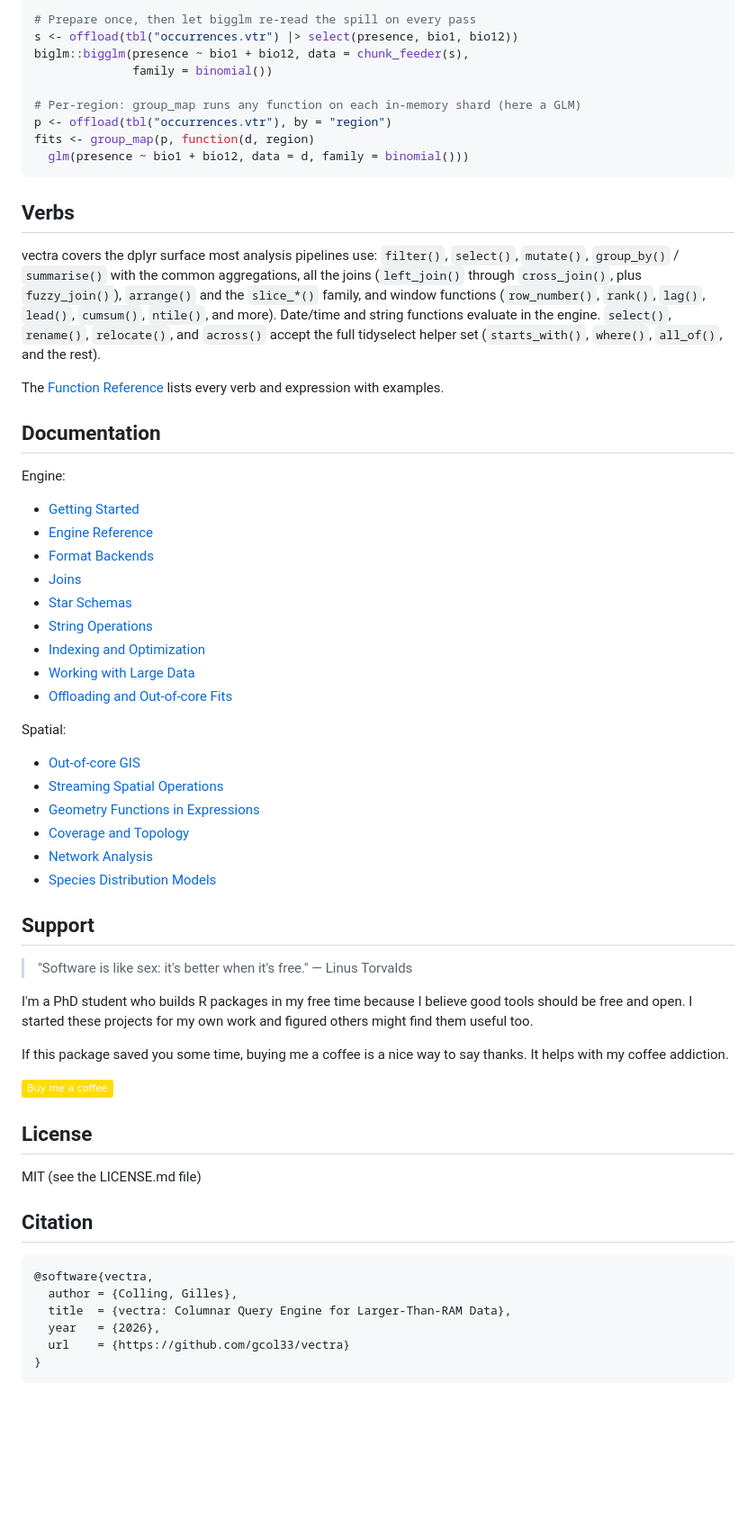
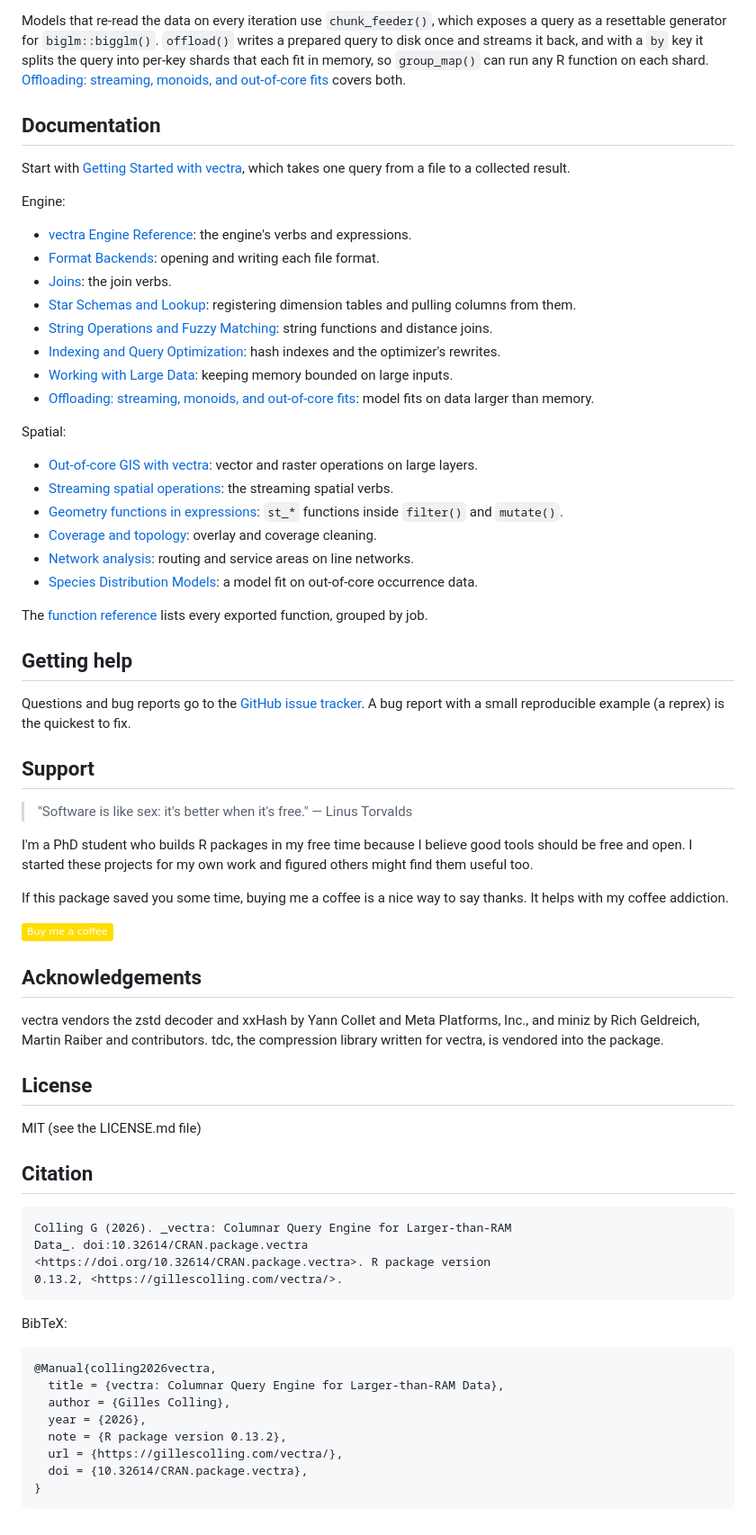
Before and after one commit to gcol33/vectra, a Markdown page: README.md, the part around one of its changes. Shown at 90% size. Drawn GitHub-style; badges without logos; blank space fills up the shorter version.

````diff
--- a/README.md
+++ b/README.md
@@ -238,63 +191,48 @@ recombines per-shard data.frames into one table.
-```r
-# Prepare once, then let bigglm re-read the spill on every pass
-s <- offload(tbl("occurrences.vtr") |> select(presence, bio1, bio12))
-biglm::bigglm(presence ~ bio1 + bio12, data = chunk_feeder(s),
-              family = binomial())
-
-# Per-region: group_map runs any function on each in-memory shard (here a GLM)
-p <- offload(tbl("occurrences.vtr"), by = "region")
-fits <- group_map(p, function(d, region)
-  glm(presence ~ bio1 + bio12, data = d, family = binomial()))
-```
-
-## Verbs
-
-vectra covers the dplyr surface most analysis pipelines use: `filter()`, `select()`,
-`mutate()`, `group_by()` / `summarise()` with the common aggregations, all the joins
-(`left_join()` through `cross_join()`, plus `fuzzy_join()`), `arrange()` and the
-`slice_*()` family, and window functions (`row_number()`, `rank()`, `lag()`, `lead()`,
-`cumsum()`, `ntile()`, and more). Date/time and string functions evaluate in the engine.
-`select()`, `rename()`, `relocate()`, and `across()` accept the full tidyselect helper set
-(`starts_with()`, `where()`, `all_of()`, and the rest).
-
-The [Function Reference](https://gillescolling.com/vectra/reference/) lists every verb and
-expression with examples.
+Models that re-read the data on every iteration use `chunk_feeder()`, which exposes a query as a resettable generator for `biglm::bigglm()`. `offload()` writes a prepared query to disk once and streams it back, and with a `by` key it splits the query into per-key shards that each fit in memory, so `group_map()` can run any R function on each shard. [Offloading: streaming, monoids, and out-of-core fits](https://gillescolling.com/vectra/articles/offload.html) covers both.
 
 ## Documentation
 
+Start with [Getting Started with vectra](https://gillescolling.com/vectra/articles/quickstart.html), which takes one query from a file to a collected result.
+
 Engine:
 
-- [Getting Started](https://gillescolling.com/vectra/articles/quickstart.html)
-- [Engine Reference](https://gillescolling.com/vectra/articles/engine.html)
-- [Format Backends](https://gillescolling.com/vectra/articles/formats.html)
-- [Joins](https://gillescolling.com/vectra/articles/joins.html)
-- [Star Schemas](https://gillescolling.com/vectra/articles/schema.html)
-- [String Operations](https://gillescolling.com/vectra/articles/string-ops.html)
-- [Indexing and Optimization](https://gillescolling.com/vectra/articles/indexing.html)
-- [Working with Large Data](https://gillescolling.com/vectra/articles/large-data.html)
-- [Offloading and Out-of-core Fits](https://gillescolling.com/vectra/articles/offload.html)
+- [vectra Engine Reference](https://gillescolling.com/vectra/articles/engine.html): the engine's verbs and expressions.
+- [Format Backends](https://gillescolling.com/vectra/articles/formats.html): opening and writing each file format.
+- [Joins](https://gillescolling.com/vectra/articles/joins.html): the join verbs.
+- [Star Schemas and Lookup](https://gillescolling.com/vectra/articles/schema.html): registering dimension tables and pulling columns from them.
+- [String Operations and Fuzzy Matching](https://gillescolling.com/vectra/articles/string-ops.html): string functions and distance joins.
+- [Indexing and Query Optimization](https://gillescolling.com/vectra/articles/indexing.html): hash indexes and the optimizer's rewrites.
+- [Working with Large Data](https://gillescolling.com/vectra/articles/large-data.html): keeping memory bounded on large inputs.
+- [Offloading: streaming, monoids, and out-of-core fits](https://gillescolling.com/vectra/articles/offload.html): model fits on data larger than memory.
 
 Spatial:
 
-- [Out-of-core GIS](https://gillescolling.com/vectra/articles/spatial.html)
-- [Streaming Spatial Operations](https://gillescolling.com/vectra/articles/streaming-spatial.html)
-- [Geometry Functions in Expressions](https://gillescolling.com/vectra/articles/geometry-expressions.html)
-- [Coverage and Topology](https://gillescolling.com/vectra/articles/coverage-topology.html)
-- [Network Analysis](https://gillescolling.com/vectra/articles/networks.html)
-- [Species Distribution Models](https://gillescolling.com/vectra/articles/sdm.html)
+- [Out-of-core GIS with vectra](https://gillescolling.com/vectra/articles/spatial.html): vector and raster operations on large layers.
+- [Streaming spatial operations](https://gillescolling.com/vectra/articles/streaming-spatial.html): the streaming spatial verbs.
+- [Geometry functions in expressions](https://gillescolling.com/vectra/articles/geometry-expressions.html): `st_*` functions inside `filter()` and `mutate()`.
+- [Coverage and topology](https://gillescolling.com/vectra/articles/coverage-topology.html): overlay and coverage cleaning.
+- [Network analysis](https://gillescolling.com/vectra/articles/networks.html): routing and service areas on line networks.
+- [Species Distribution Models](https://gillescolling.com/vectra/articles/sdm.html): a model fit on out-of-core occurrence data.
+
+The [function reference](https://gillescolling.com/vectra/reference/) lists every exported function, grouped by job.
+
+## Getting help
+
+Questions and bug reports go to the [GitHub issue tracker](https://github.com/gcol33/vectra/issues). A bug report with a small reproducible example (a reprex) is the quickest to fix.
 
 ## Support
 
 > "Software is like sex: it's better when it's free." — Linus Torvalds
 
-I'm a PhD student who builds R packages in my free time because I believe good tools
-should be free and open. I started these projects for my own work and figured others
-might find them useful too.
+I'm a PhD student who builds R packages in my free time because I believe good tools should be free and open. I started these projects for my own work and figured others might find them useful too.
 
-If this package saved you some time, buying me a coffee is a nice way to say thanks.
-It helps with my coffee addiction.
+If this package saved you some time, buying me a coffee is a nice way to say thanks. It helps with my coffee addiction.
 
 [![Buy Me A Coffee](https://img.shields.io/badge/-Buy%20me%20a%20coffee-FFDD00?logo=buymeacoffee&logoColor=black)](https://buymeacoffee.com/gcol33)
+
+## Acknowledgements
+
+vectra vendors the zstd decoder and xxHash by Yann Collet and Meta Platforms, Inc., and miniz by Rich Geldreich, Martin Raiber and contributors. tdc, the compression library written for vectra, is vendored into the package.
 
 ## License
 
@@ -302,11 +240,22 @@ MIT (see the LICENSE.md file)
 
 ## Citation
 
-```bibtex
-@software{vectra,
-  author = {Colling, Gilles},
-  title  = {vectra: Columnar Query Engine for Larger-Than-RAM Data},
-  year   = {2026},
-  url    = {https://github.com/gcol33/vectra}
+``` text
+Colling G (2026). _vectra: Columnar Query Engine for Larger-than-RAM
+Data_. doi:10.32614/CRAN.package.vectra
+<https://doi.org/10.32614/CRAN.package.vectra>. R package version
+0.13.2, <https://gillescolling.com/vectra/>.
+```
+
+BibTeX:
+
+``` bibtex
+@Manual{colling2026vectra,
+  title = {vectra: Columnar Query Engine for Larger-than-RAM Data},
+  author = {Gilles Colling},
+  year = {2026},
+  note = {R package version 0.13.2},
+  url = {https://gillescolling.com/vectra/},
+  doi = {10.32614/CRAN.package.vectra},
 }
 ```
````
Also changed, not shown: other parts of README.md (+84 -131 lines), man/figures/vectra-hero.png (added), 6 other files.
